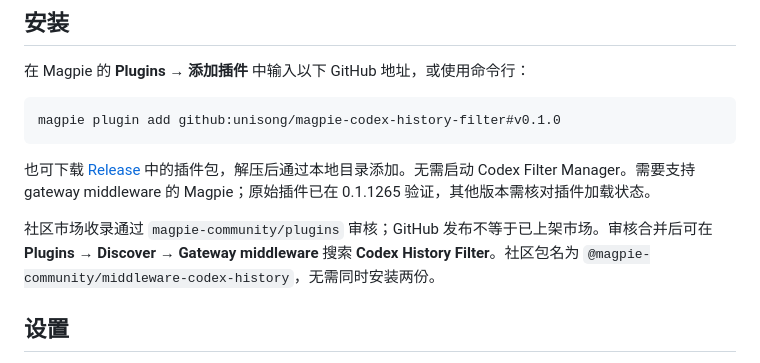
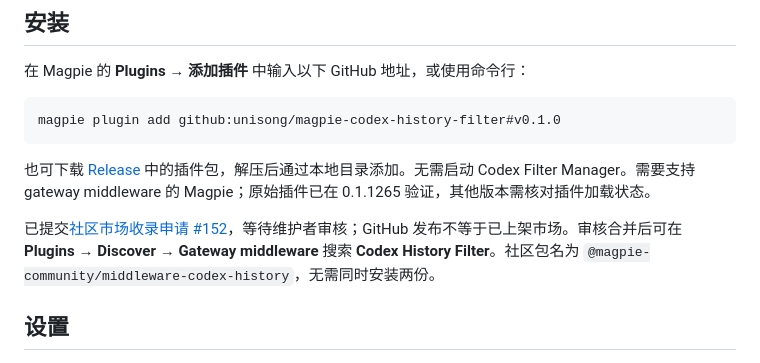
Before and after one commit to unisong/magpie-codex-history-filter, a Markdown page: README.md, the part around the change. Drawn GitHub-style.

Commit message:
docs: link community marketplace submission

```diff
--- a/README.md
+++ b/README.md
@@ -16,7 +16,7 @@ magpie plugin add github:unisong/magpie-codex-history-filter#v0.1.0
 
 也可下载 [Release](https://github.com/unisong/magpie-codex-history-filter/releases) 中的插件包，解压后通过本地目录添加。无需启动 Codex Filter Manager。需要支持 gateway middleware 的 Magpie；原始插件已在 0.1.1265 验证，其他版本需核对插件加载状态。
 
-社区市场收录通过 `magpie-community/plugins` 审核；GitHub 发布不等于已上架市场。审核合并后可在 **Plugins → Discover → Gateway middleware** 搜索 **Codex History Filter**。社区包名为 `@magpie-community/middleware-codex-history`，无需同时安装两份。
+已提交[社区市场收录申请 #152](https://github.com/magpie-community/plugins/pull/152)，等待维护者审核；GitHub 发布不等于已上架市场。审核合并后可在 **Plugins → Discover → Gateway middleware** 搜索 **Codex History Filter**。社区包名为 `@magpie-community/middleware-codex-history`，无需同时安装两份。
 
 ## 设置
 
```
